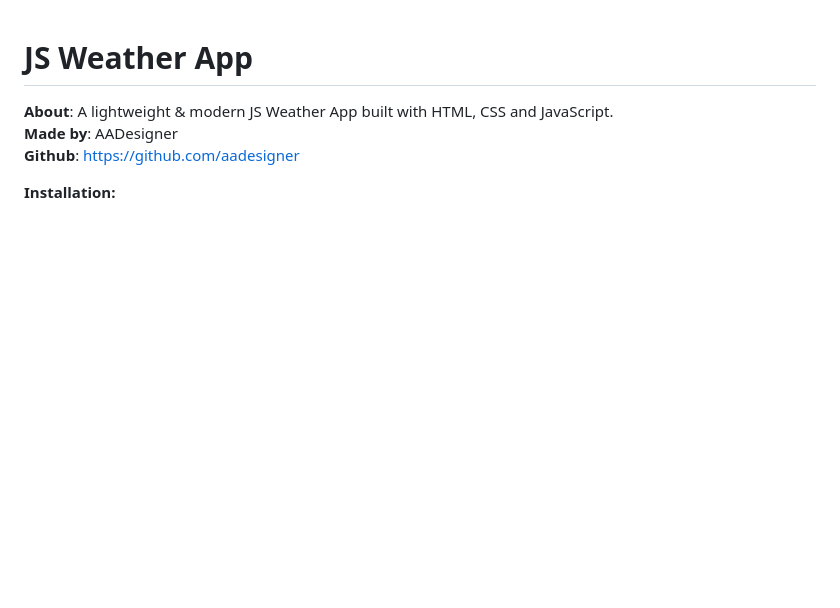
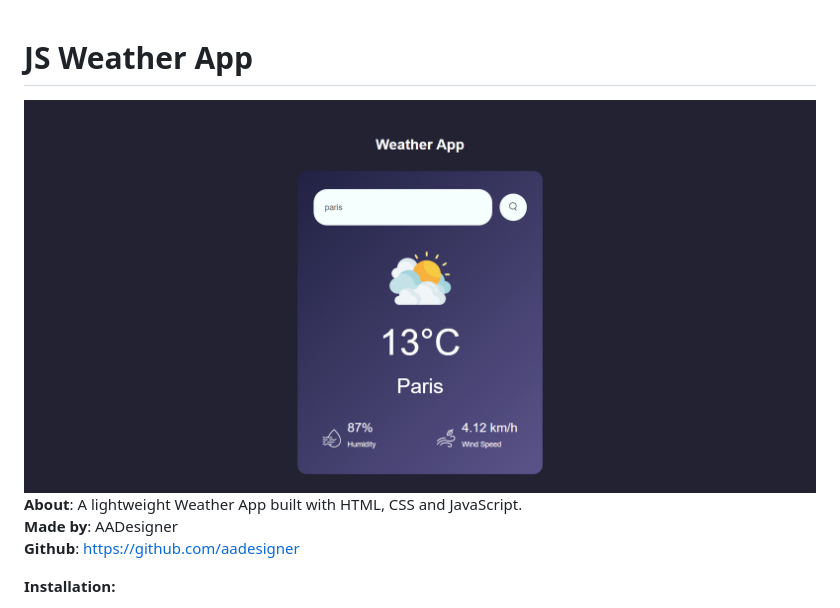
Before and after one commit to aadesigner/weatherapp, a Markdown page: readme.md, the part around the change. GitHub-like rendering; pictures changed too: cover.jpg (added); blank space fills up the shorter version.

Commit message:
Cover upload / readme changes.

```diff
--- a/readme.md
+++ b/readme.md
@@ -1,5 +1,6 @@
 # JS Weather App
-**About**: A lightweight & modern JS Weather App built with HTML, CSS and JavaScript.
+![alt text](https://github.com/aadesigner/weatherapp/blob/master/cover.jpg?raw=true)
+**About**: A lightweight Weather App built with HTML, CSS and JavaScript.
 **Made by**: AADesigner
 **Github**: https://github.com/aadesigner
 
```
